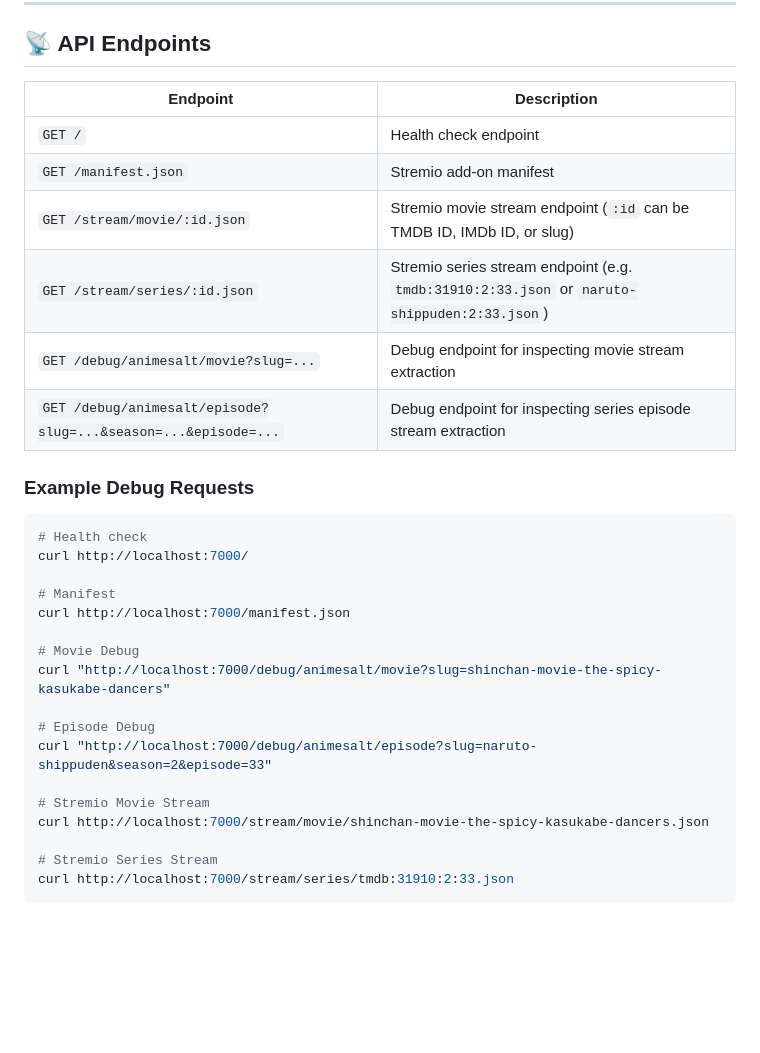
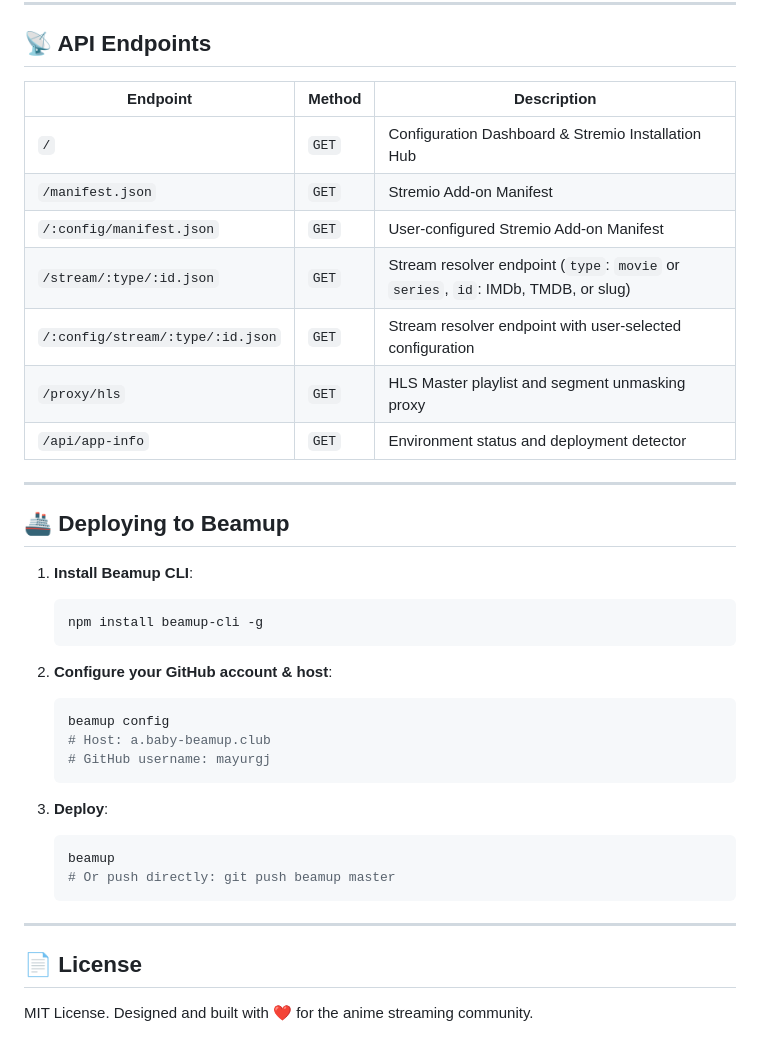
Before and after one commit to mayurgj/anime-setu, a Markdown page: README.md, the part around one of its changes. GitHub-like rendering; blank space fills up the shorter version.

````diff
--- a/README.md
+++ b/README.md
@@ -163,33 +125,40 @@ Performs live end-to-end tests scraping real movie and series streams from Anime
 
 ## 📡 API Endpoints
 
-| Endpoint | Description |
-|---|---|
-| `GET /` | Health check endpoint |
-| `GET /manifest.json` | Stremio add-on manifest |
-| `GET /stream/movie/:id.json` | Stremio movie stream endpoint (`:id` can be TMDB ID, IMDb ID, or slug) |
-| `GET /stream/series/:id.json` | Stremio series stream endpoint (e.g. `tmdb:31910:2:33.json` or `naruto-shippuden:2:33.json`) |
-| `GET /debug/animesalt/movie?slug=...` | Debug endpoint for inspecting movie stream extraction |
-| `GET /debug/animesalt/episode?slug=...&season=...&episode=...` | Debug endpoint for inspecting series episode stream extraction |
+| Endpoint | Method | Description |
+|---|---|---|
+| `/` | `GET` | Configuration Dashboard & Stremio Installation Hub |
+| `/manifest.json` | `GET` | Stremio Add-on Manifest |
+| `/:config/manifest.json` | `GET` | User-configured Stremio Add-on Manifest |
+| `/stream/:type/:id.json` | `GET` | Stream resolver endpoint (`type`: `movie` or `series`, `id`: IMDb, TMDB, or slug) |
+| `/:config/stream/:type/:id.json` | `GET` | Stream resolver endpoint with user-selected configuration |
+| `/proxy/hls` | `GET` | HLS Master playlist and segment unmasking proxy |
+| `/api/app-info` | `GET` | Environment status and deployment detector |
 
-### Example Debug Requests
+---
 
-```bash
-# Health check
-curl http://localhost:7000/
+## 🚢 Deploying to Beamup
 
-# Manifest
-curl http://localhost:7000/manifest.json
+1. **Install Beamup CLI**:
+   ```bash
+   npm install beamup-cli -g
+   ```
 
-# Movie Debug
-curl "http://localhost:7000/debug/animesalt/movie?slug=shinchan-movie-the-spicy-kasukabe-dancers"
+2. **Configure your GitHub account & host**:
+   ```bash
+   beamup config
+   # Host: a.baby-beamup.club
+   # GitHub username: mayurgj
+   ```
 
-# Episode Debug
-curl "http://localhost:7000/debug/animesalt/episode?slug=naruto-shippuden&season=2&episode=33"
+3. **Deploy**:
+   ```bash
+   beamup
+   # Or push directly: git push beamup master
+   ```
 
-# Stremio Movie Stream
-curl http://localhost:7000/stream/movie/shinchan-movie-the-spicy-kasukabe-dancers.json
+---
 
-# Stremio Series Stream
-curl http://localhost:7000/stream/series/tmdb:31910:2:33.json
-```
+## 📄 License
+
+MIT License. Designed and built with ❤️ for the anime streaming community.
````
Also changed, not shown: other parts of README.md (+74 -112 lines).
